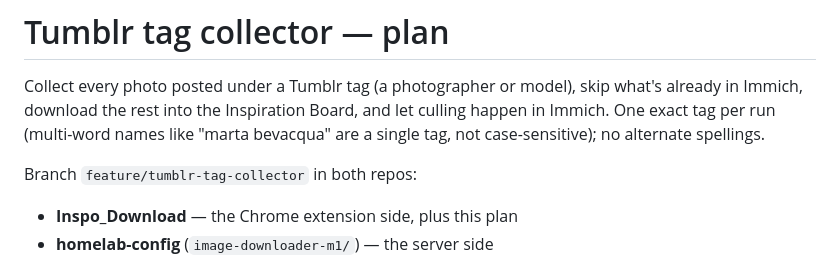
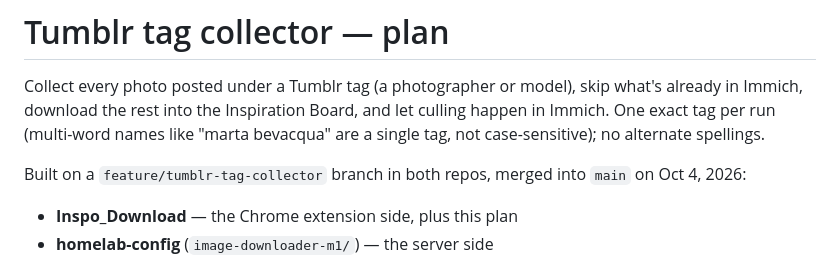
Before and after one commit to patofoto/Inspo_Download, a Markdown page: docs/tumblr-tag-collector.md, the part around the change. Drawn GitHub-style.

Commit message:
Plan: the work is merged into main
Co-Authored-By: Claude Opus 5.5 <noreply@anthropic.com>

```diff
--- a/docs/tumblr-tag-collector.md
+++ b/docs/tumblr-tag-collector.md
@@ -2,7 +2,7 @@
 
 Collect every photo posted under a Tumblr tag (a photographer or model), skip what's already in Immich, download the rest into the Inspiration Board, and let culling happen in Immich. One exact tag per run (multi-word names like "marta bevacqua" are a single tag, not case-sensitive); no alternate spellings.
 
-Branch `feature/tumblr-tag-collector` in both repos:
+Built on a `feature/tumblr-tag-collector` branch in both repos, merged into `main` on Oct 4, 2026:
 
 - **Inspo_Download** — the Chrome extension side, plus this plan
 - **homelab-config** (`image-downloader-m1/`) — the server side
```
